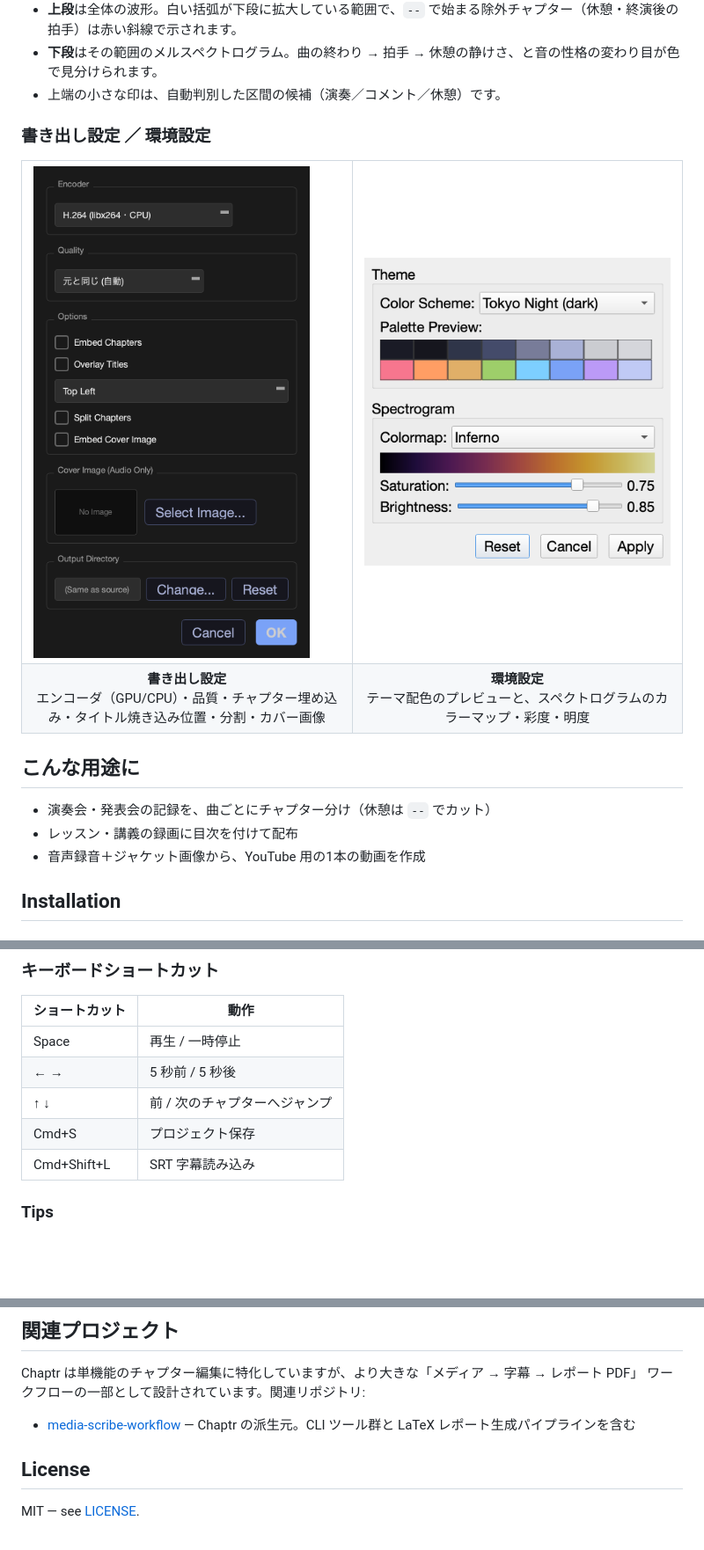
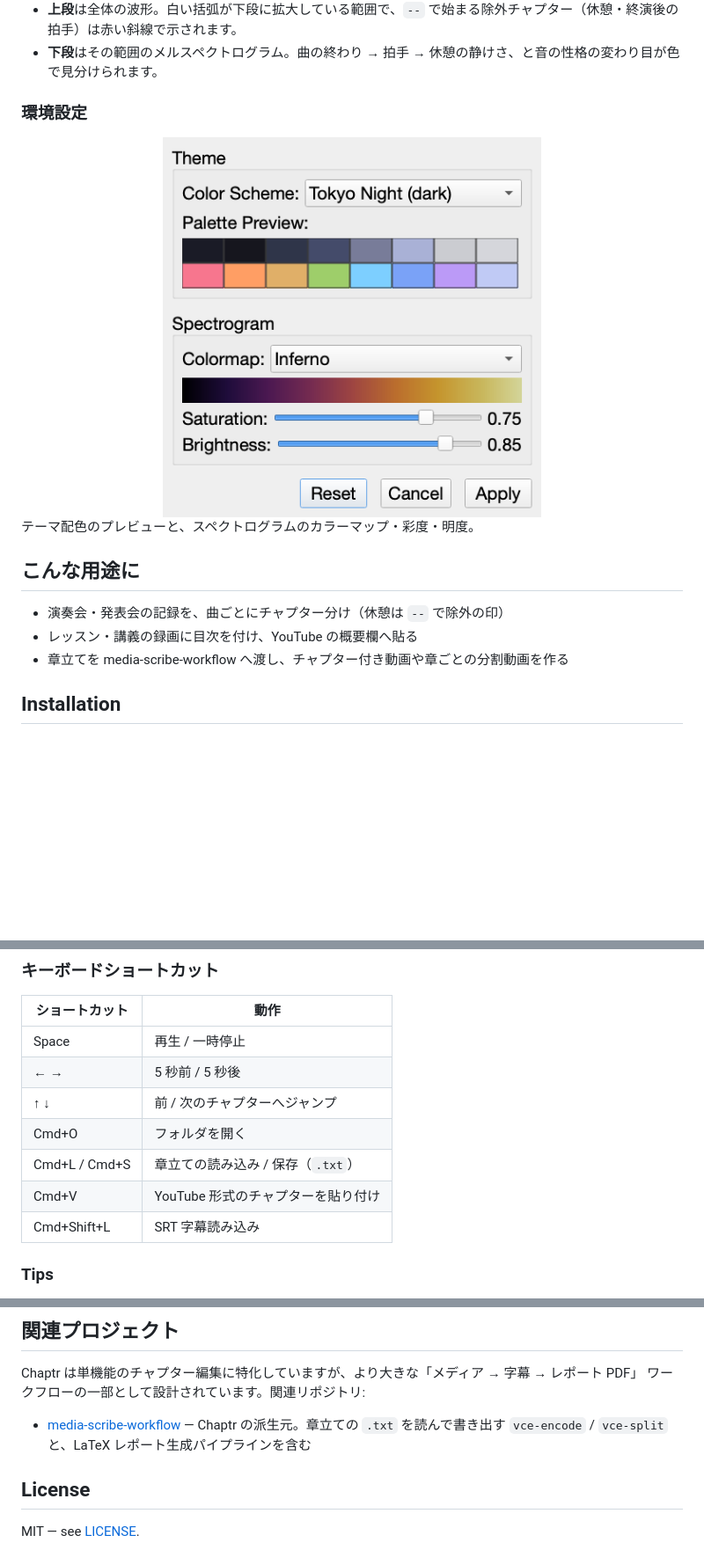
Before and after one commit to mashi727/chaptr, a Markdown page: README.md, 3 parts joined by grey strips. Shown at 88% size. GitHub-like rendering; blank space fills up the shorter version.

```diff
--- a/README.md
+++ b/README.md
@@ -64,26 +64,20 @@ GPU エンコードまで、**書き出しまで一気通貫**です。
 
 - **上段**は全体の波形。白い括弧が下段に拡大している範囲で、`--` で始まる除外チャプター（休憩・終演後の拍手）は赤い斜線で示されます。
 - **下段**はその範囲のメルスペクトログラム。曲の終わり → 拍手 → 休憩の静けさ、と音の性格の変わり目が色で見分けられます。
-- 上端の小さな印は、自動判別した区間の候補（演奏／コメント／休憩）です。
 
-### 書き出し設定 ／ 環境設定
+### 環境設定
 
-<table>
-<tr>
-<td width="50%" valign="top"><img src="docs/images/export-settings.png" alt="書き出し設定ダイアログ"></td>
-<td width="50%" valign="top"><img src="docs/images/preferences.png" alt="環境設定（テーマ＆スペクトログラム）"></td>
-</tr>
-<tr>
-<td align="center"><b>書き出し設定</b><br>エンコーダ（GPU/CPU）・品質・チャプター埋め込み・タイトル焼き込み位置・分割・カバー画像</td>
-<td align="center"><b>環境設定</b><br>テーマ配色のプレビューと、スペクトログラムのカラーマップ・彩度・明度</td>
-</tr>
-</table>
+<div align="center">
+<img src="docs/images/preferences.png" alt="環境設定（テーマ＆スペクトログラム）" width="430">
+</div>
+
+テーマ配色のプレビューと、スペクトログラムのカラーマップ・彩度・明度。
 
 ## こんな用途に
 
-- 演奏会・発表会の記録を、曲ごとにチャプター分け（休憩は `--` でカット）
-- レッスン・講義の録画に目次を付けて配布
-- 音声録音＋ジャケット画像から、YouTube 用の1本の動画を作成
+- 演奏会・発表会の記録を、曲ごとにチャプター分け（休憩は `--` で除外の印）
+- レッスン・講義の録画に目次を付け、YouTube の概要欄へ貼る
+- 章立てを media-scribe-workflow へ渡し、チャプター付き動画や章ごとの分割動画を作る
 
 ## Installation
 
@@ -158,7 +158,9 @@ chaptr ~/recordings/2026-05-17/   # 作業ディレクトリ指定
 | Space | 再生 / 一時停止 |
 | ←  → | 5 秒前 / 5 秒後 |
 | ↑  ↓ | 前 / 次のチャプターへジャンプ |
-| Cmd+S | プロジェクト保存 |
+| Cmd+O | フォルダを開く |
+| Cmd+L / Cmd+S | 章立ての読み込み / 保存（`.txt`） |
+| Cmd+V | YouTube 形式のチャプターを貼り付け |
 | Cmd+Shift+L | SRT 字幕読み込み |
 
 ### Tips
@@ -201,7 +203,7 @@ pyinstaller chaptr.spec      # dist/ にバイナリ生成
 Chaptr は単機能のチャプター編集に特化していますが、より大きな「メディア → 字幕 → レポート PDF」
 ワークフローの一部として設計されています。関連リポジトリ:
 
-- [media-scribe-workflow](https://github.com/mashi727/media-scribe-workflow) — Chaptr の派生元。CLI ツール群と LaTeX レポート生成パイプラインを含む
+- [media-scribe-workflow](https://github.com/mashi727/media-scribe-workflow) — Chaptr の派生元。章立ての `.txt` を読んで書き出す `vce-encode` / `vce-split` と、LaTeX レポート生成パイプラインを含む
 
 ## License
 
```
Also changed, not shown: other parts of README.md (+26 -20 lines), docs/pad/concept.png, 1 other file.
